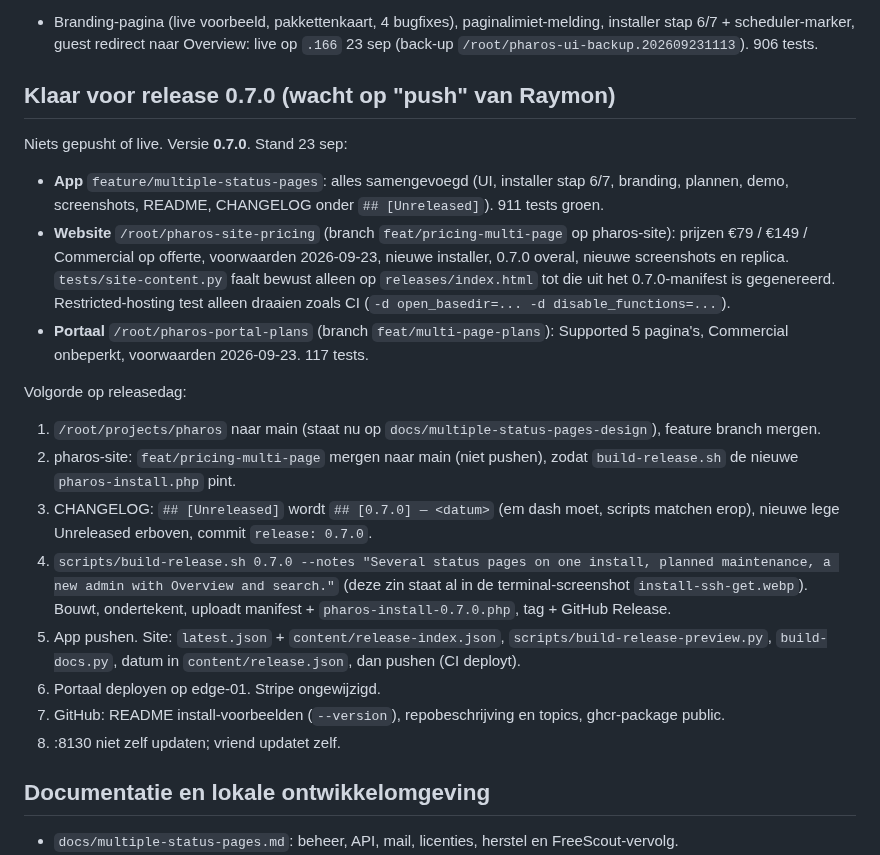
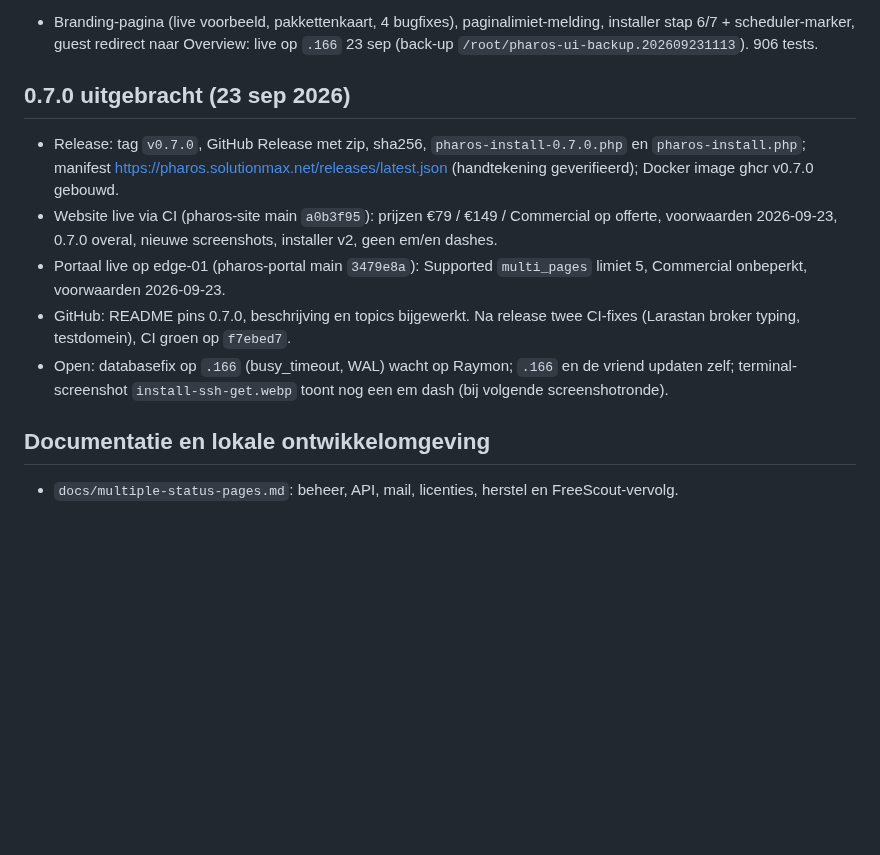
Before and after one commit to Solutionmax/pharos, a Markdown page: status-pharos.md, the part around the change. Drawn GitHub-style; blank space fills up the shorter version.

Commit message:
docs: record the 0.7.0 release
Co-Authored-By: Claude Opus 5.5 (1M context) <noreply@anthropic.com>

```diff
--- a/status-pharos.md
+++ b/status-pharos.md
@@ -151,22 +151,13 @@ Niet geïmplementeerd of toegezegd voor deze update: gedeelde services tussen pa
 
 - Branding-pagina (live voorbeeld, pakkettenkaart, 4 bugfixes), paginalimiet-melding, installer stap 6/7 + scheduler-marker, guest redirect naar Overview: live op `.166` 23 sep (back-up `/root/pharos-ui-backup.202609231113`). 906 tests.
 
-## Klaar voor release 0.7.0 (wacht op "push" van Raymon)
+## 0.7.0 uitgebracht (23 sep 2026)
 
-Niets gepusht of live. Versie **0.7.0**. Stand 23 sep:
-- **App** `feature/multiple-status-pages`: alles samengevoegd (UI, installer stap 6/7, branding, plannen, demo, screenshots, README, CHANGELOG onder `## [Unreleased]`). 911 tests groen.
-- **Website** `/root/pharos-site-pricing` (branch `feat/pricing-multi-page` op pharos-site): prijzen €79 / €149 / Commercial op offerte, voorwaarden 2026-09-23, nieuwe installer, 0.7.0 overal, nieuwe screenshots en replica. `tests/site-content.py` faalt bewust alleen op `releases/index.html` tot die uit het 0.7.0-manifest is gegenereerd. Restricted-hosting test alleen draaien zoals CI (`-d open_basedir=... -d disable_functions=...`).
-- **Portaal** `/root/pharos-portal-plans` (branch `feat/multi-page-plans`): Supported 5 pagina's, Commercial onbeperkt, voorwaarden 2026-09-23. 117 tests.
-
-Volgorde op releasedag:
-1. `/root/projects/pharos` naar main (staat nu op `docs/multiple-status-pages-design`), feature branch mergen.
-2. pharos-site: `feat/pricing-multi-page` mergen naar main (niet pushen), zodat `build-release.sh` de nieuwe `pharos-install.php` pint.
-3. CHANGELOG: `## [Unreleased]` wordt `## [0.7.0] — <datum>` (em dash moet, scripts matchen erop), nieuwe lege Unreleased erboven, commit `release: 0.7.0`.
-4. `scripts/build-release.sh 0.7.0 --notes "Several status pages on one install, planned maintenance, a new admin with Overview and search."` (deze zin staat al in de terminal-screenshot `install-ssh-get.webp`). Bouwt, ondertekent, uploadt manifest + `pharos-install-0.7.0.php`, tag + GitHub Release.
-5. App pushen. Site: `latest.json` + `content/release-index.json`, `scripts/build-release-preview.py`, `build-docs.py`, datum in `content/release.json`, dan pushen (CI deployt).
-6. Portaal deployen op edge-01. Stripe ongewijzigd.
-7. GitHub: README install-voorbeelden (`--version`), repobeschrijving en topics, ghcr-package public.
-8. :8130 niet zelf updaten; vriend updatet zelf.
+- Release: tag `v0.7.0`, GitHub Release met zip, sha256, `pharos-install-0.7.0.php` en `pharos-install.php`; manifest https://pharos.solutionmax.net/releases/latest.json (handtekening geverifieerd); Docker image ghcr v0.7.0 gebouwd.
+- Website live via CI (pharos-site main `a0b3f95`): prijzen €79 / €149 / Commercial op offerte, voorwaarden 2026-09-23, 0.7.0 overal, nieuwe screenshots, installer v2, geen em/en dashes.
+- Portaal live op edge-01 (pharos-portal main `3479e8a`): Supported `multi_pages` limiet 5, Commercial onbeperkt, voorwaarden 2026-09-23.
+- GitHub: README pins 0.7.0, beschrijving en topics bijgewerkt. Na release twee CI-fixes (Larastan broker typing, testdomein), CI groen op `f7ebed7`.
+- Open: databasefix op `.166` (busy_timeout, WAL) wacht op Raymon; `.166` en de vriend updaten zelf; terminal-screenshot `install-ssh-get.webp` toont nog een em dash (bij volgende screenshotronde).
 
 ## Documentatie en lokale ontwikkelomgeving
 
```
